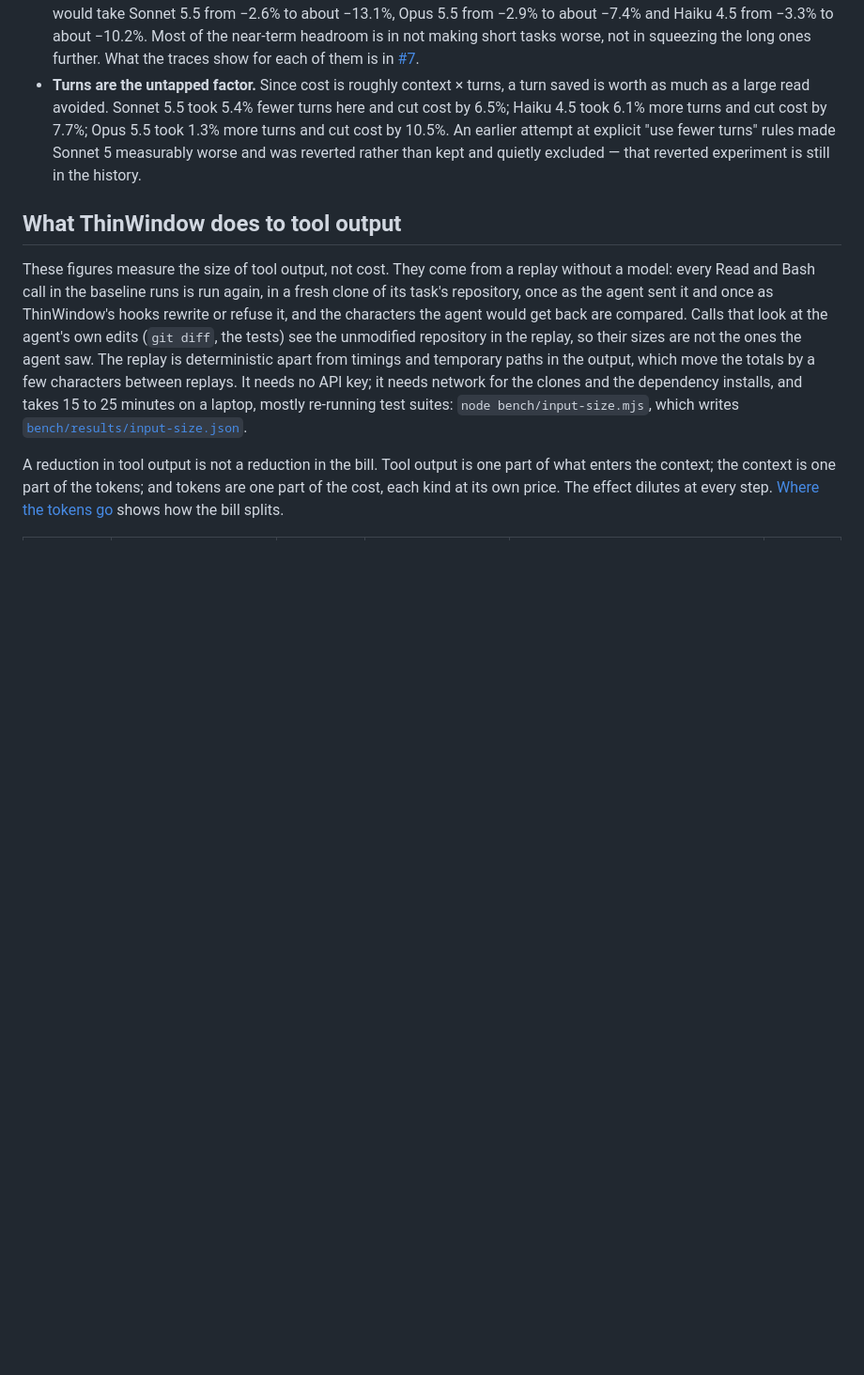
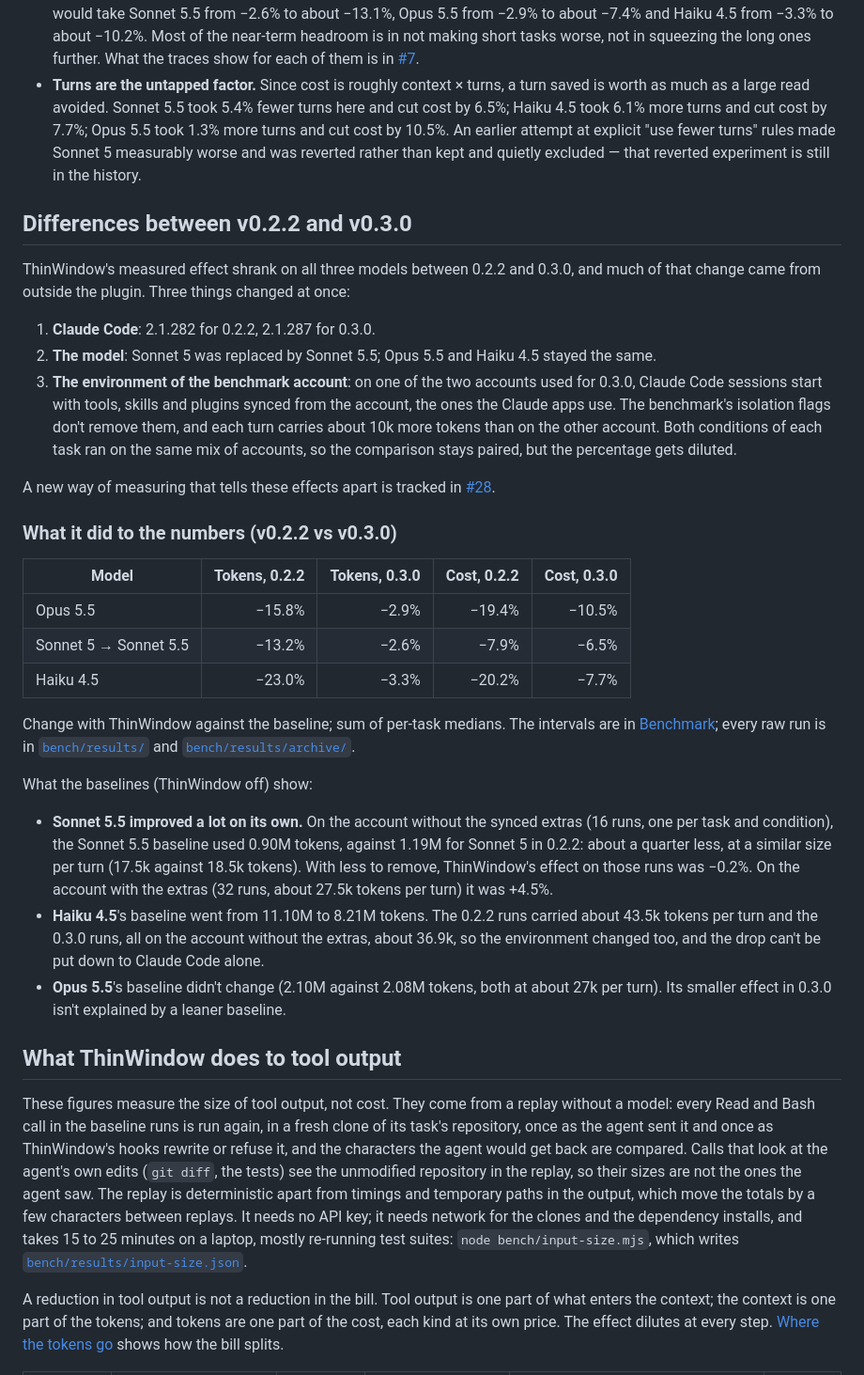
Before and after one commit to thinwindow/thinwindow, a Markdown page: README.md, the part around the change. Shown at 94% size. GitHub-like rendering; blank space fills up the shorter version.

Commit message:
docs(readme): differences between v0.2.2 and v0.3.0
A section in each README on what changed between the two measurements (Claude Code, the Sonnet model, the account environment) and what it did to the numbers, with what the baselines show per model.

```diff
--- a/README.md
+++ b/README.md
@@ -312,6 +312,54 @@ Two things are visible in the data above:
   turns" rules made Sonnet 5 measurably worse and was reverted rather than kept
   and quietly excluded — that reverted experiment is still in the history.
 
+## Differences between v0.2.2 and v0.3.0
+
+ThinWindow's measured effect shrank on all three models between 0.2.2 and 0.3.0,
+and much of that change came from outside the plugin. Three things changed at
+once:
+
+1. **Claude Code**: 2.1.282 for 0.2.2, 2.1.287 for 0.3.0.
+2. **The model**: Sonnet 5 was replaced by Sonnet 5.5; Opus 5.5 and Haiku 4.5
+   stayed the same.
+3. **The environment of the benchmark account**: on one of the two accounts used
+   for 0.3.0, Claude Code sessions start with tools, skills and plugins synced
+   from the account, the ones the Claude apps use. The benchmark's isolation
+   flags don't remove them, and each turn carries about 10k more tokens than on
+   the other account. Both conditions of each task ran on the same mix of
+   accounts, so the comparison stays paired, but the percentage gets diluted.
+
+A new way of measuring that tells these effects apart is tracked in
+[#28](https://github.com/thinwindow/thinwindow/issues/28).
+
+### What it did to the numbers (v0.2.2 vs v0.3.0)
+
+| Model | Tokens, 0.2.2 | Tokens, 0.3.0 | Cost, 0.2.2 | Cost, 0.3.0 |
+| --- | ---: | ---: | ---: | ---: |
+| Opus 5.5 | −15.8% | −2.9% | −19.4% | −10.5% |
+| Sonnet 5 → Sonnet 5.5 | −13.2% | −2.6% | −7.9% | −6.5% |
+| Haiku 4.5 | −23.0% | −3.3% | −20.2% | −7.7% |
+
+Change with ThinWindow against the baseline; sum of per-task medians. The
+intervals are in [Benchmark](#benchmark); every raw run is in
+[`bench/results/`](bench/results) and
+[`bench/results/archive/`](bench/results/archive).
+
+What the baselines (ThinWindow off) show:
+
+- **Sonnet 5.5 improved a lot on its own.** On the account without the synced
+  extras (16 runs, one per task and condition), the Sonnet 5.5 baseline used
+  0.90M tokens, against 1.19M for Sonnet 5 in 0.2.2: about a quarter less, at a
+  similar size per turn (17.5k against 18.5k tokens). With less to remove,
+  ThinWindow's effect on those runs was −0.2%. On the account with the extras
+  (32 runs, about 27.5k tokens per turn) it was +4.5%.
+- **Haiku 4.5**'s baseline went from 11.10M to 8.21M tokens. The 0.2.2 runs
+  carried about 43.5k tokens per turn and the 0.3.0 runs, all on the account
+  without the extras, about 36.9k, so the environment changed too, and the drop
+  can't be put down to Claude Code alone.
+- **Opus 5.5**'s baseline didn't change (2.10M against 2.08M tokens, both at
+  about 27k per turn). Its smaller effect in 0.3.0 isn't explained by a leaner
+  baseline.
+
 ## What ThinWindow does to tool output
 
 These figures measure the size of tool output, not cost. They come from a
```
